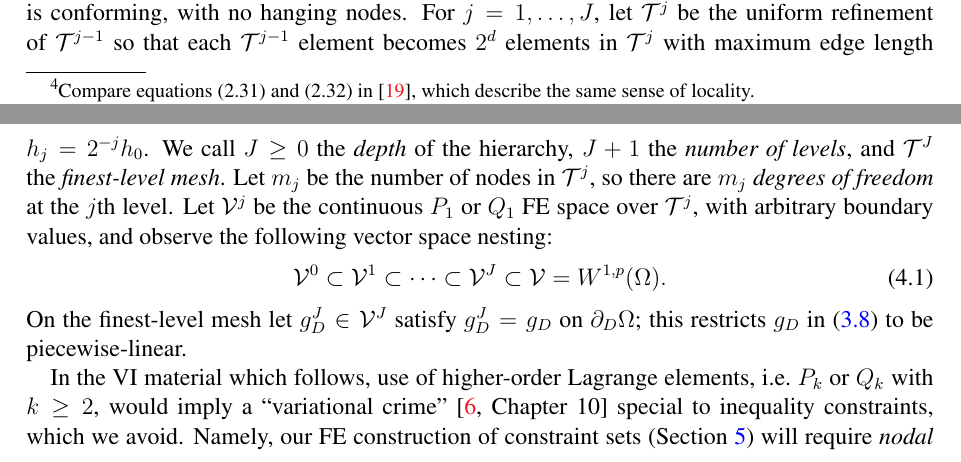
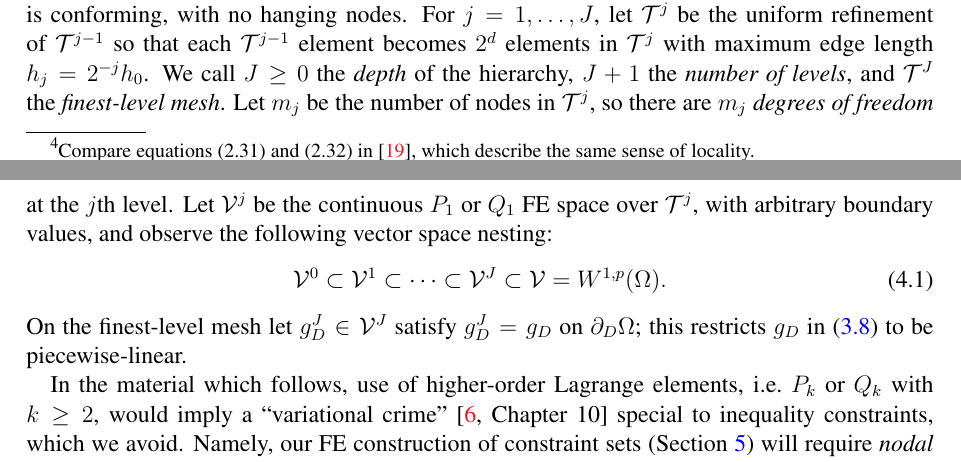
Before and after one commit to bueler/mcd-extended, a LaTeX paper (paper/fascd.tex): two parts of pages 9 and 10 of 31, joined at a grey line, cut so that both start at the same text. Compiled offline with pdfLaTeX.

Commit message:
remove an unneeded footnote

```diff
--- a/paper/fascd.tex
+++ b/paper/fascd.tex
@@ -453,13 +453,13 @@ Note that $v-u^\star \in W_0^{1,p}(\Omega)$.
 
 We seek to rapidly compute the approximate solution of box-constrained VI problems \eqref{eq:boxdirichletvi} using finite elements (FE).  Suppose $\Omega \subset \RR^d$ is a (open) bounded polygon.\footnote{Section \ref{sec:results} illustrates $d=1,2,3$ cases.}  We will construct a multilevel FE approximation to \eqref{eq:boxdirichletvi} over $\Omega$ using $P_1$ or $Q_1$ elements \cite{Elmanetal2014}, by refining a coarsest mesh into a mesh hierarchy; the goal is an accurate solution on the finest-level mesh.  The hierarchy allows the creation of a multilevel CD of $\cK$, using the ideas in the next two Sections, which permits solvers based on admissibility-preserving coarse corrections.
 
-The mesh hierarchy and FE spaces can be constructed by standard nested refinement.\footnote{The dimension-dependent details of mesh refinement are suppressed here.  Section \ref{sec:results} only uses $P_1$ elements for intervals, triangles, and tetrahedra, in dimensions $d=1,2,3$ respectively, within the Firedrake framework \cite{Rathgeberetal2016}.}  Suppose $\mathcal{T}^0$ is the \emph{coarsest mesh}, a finite set of non-overlapping, nondegenerate elements with union equal to $\overline{\Omega}$ and maximum edge length (characteristic mesh size) $h_0>0$.  We assume $\mathcal{T}^0$ is conforming, with no hanging nodes.  For $j=1,\dots,J$, let $\mathcal{T}^j$ be the uniform refinement of $\mathcal{T}^{j-1}$ so that each $\mathcal{T}^{j-1}$ element becomes $2^d$ elements in $\mathcal{T}^j$ with maximum edge length $h_j = 2^{-j} h_0$.  We call $J\ge 0$ the \emph{depth} of the hierarchy, $J+1$ the \emph{number of levels}, and $\mathcal{T}^J$ the \emph{finest-level mesh}.  Let $m_j$ be the number of nodes in $\mathcal{T}^j$, so there are $m_j$ \emph{degrees of freedom} at the $j$th level.  Let $\mathcal{V}^j$ be the continuous $P_1$ or $Q_1$ FE space over $\mathcal{T}^j$, with arbitrary boundary values, and observe the following vector space nesting:
+The mesh hierarchy and FE spaces can be constructed by standard nested refinement.  Suppose $\mathcal{T}^0$ is the \emph{coarsest mesh}, a finite set of non-overlapping, nondegenerate elements with union equal to $\overline{\Omega}$ and maximum edge length (characteristic mesh size) $h_0>0$.  We assume $\mathcal{T}^0$ is conforming, with no hanging nodes.  For $j=1,\dots,J$, let $\mathcal{T}^j$ be the uniform refinement of $\mathcal{T}^{j-1}$ so that each $\mathcal{T}^{j-1}$ element becomes $2^d$ elements in $\mathcal{T}^j$ with maximum edge length $h_j = 2^{-j} h_0$.  We call $J\ge 0$ the \emph{depth} of the hierarchy, $J+1$ the \emph{number of levels}, and $\mathcal{T}^J$ the \emph{finest-level mesh}.  Let $m_j$ be the number of nodes in $\mathcal{T}^j$, so there are $m_j$ \emph{degrees of freedom} at the $j$th level.  Let $\mathcal{V}^j$ be the continuous $P_1$ or $Q_1$ FE space over $\mathcal{T}^j$, with arbitrary boundary values, and observe the following vector space nesting:
 \begin{equation}
 \mathcal{V}^0 \subset \mathcal{V}^1 \subset \dots \subset \mathcal{V}^J \subset \mathcal{V}=W^{1,p}(\Omega).  \label{eq:fe:nestedspaces}
 \end{equation}
 On the finest-level mesh let $g_D^J \in \mathcal{V}^J$ satisfy $g_D^J = g_D$ on $\partial_D \Omega$; this restricts $g_D$ in \eqref{eq:originalconstraintset} to be piecewise-linear.
 
-In the VI material which follows, use of higher-order Lagrange elements, i.e.~$P_k$ or $Q_k$ with $k\ge 2$, would imply a ``variational crime'' \cite[Chapter 10]{BrennerScott2007} special to inequality constraints, which we avoid.  Namely, our FE construction of constraint sets (Section \ref{sec:cdmultilevel}) will require \emph{nodal monotonicity},
+In the material which follows, use of higher-order Lagrange elements, i.e.~$P_k$ or $Q_k$ with $k\ge 2$, would imply a ``variational crime'' \cite[Chapter 10]{BrennerScott2007} special to inequality constraints, which we avoid.  Namely, our FE construction of constraint sets (Section \ref{sec:cdmultilevel}) will require \emph{nodal monotonicity},
 \begin{equation}
 \bw \ge \bz \quad \implies \quad w \ge z \label{eq:nodalmonotonicity}
 \end{equation}
```
